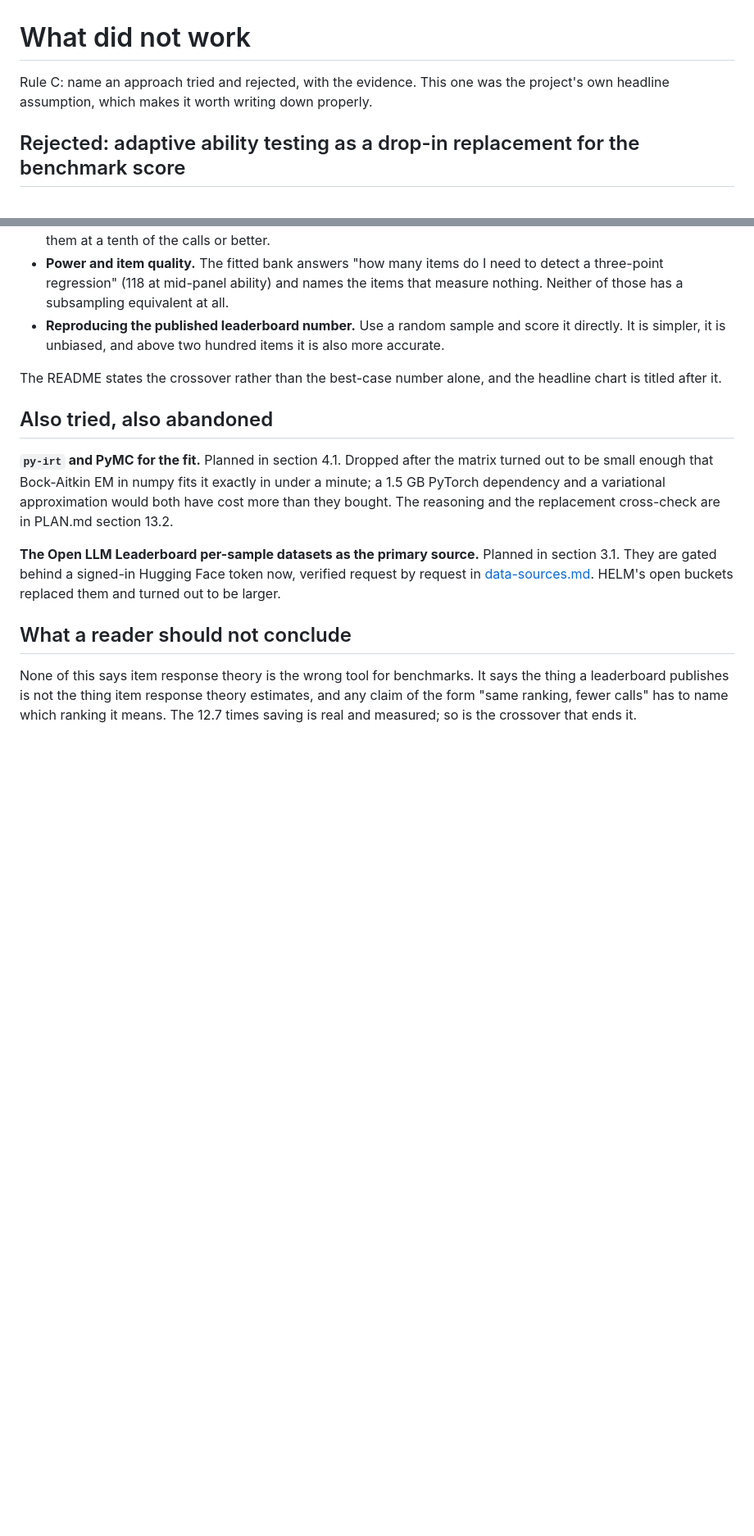
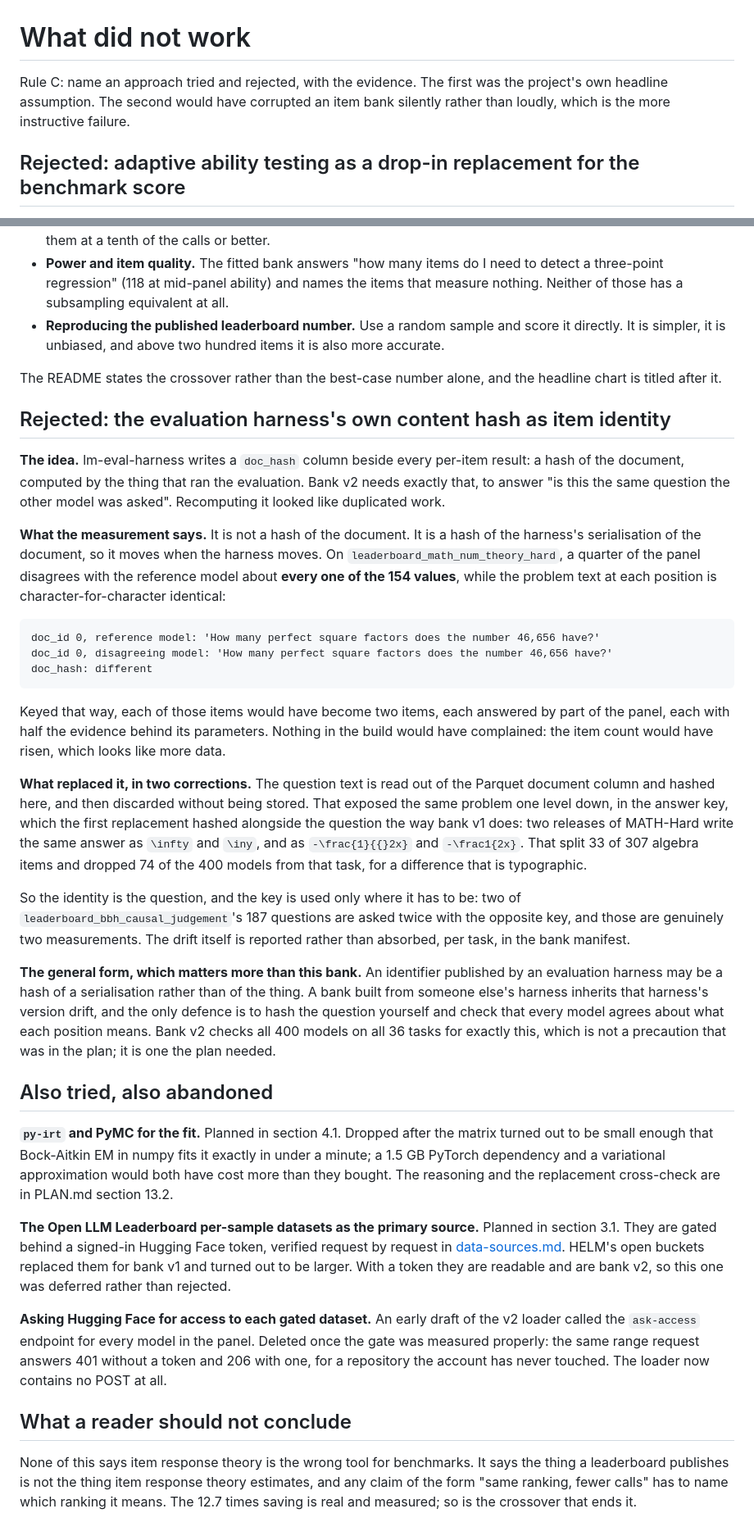
Before and after one commit to Peter-A-P/model-selection-tenth-cost, a Markdown page: docs/rejected.md, 2 parts joined by grey strips. Shown at 82% size. Drawn GitHub-style; blank space fills up the shorter version.

Commit message:
Publish the identity mistake as a rejected approach, which is what it is

````diff
--- a/docs/rejected.md
+++ b/docs/rejected.md
@@ -1,7 +1,8 @@
 # What did not work
 
-Rule C: name an approach tried and rejected, with the evidence. This one was the project's own
-headline assumption, which makes it worth writing down properly.
+Rule C: name an approach tried and rejected, with the evidence. The first was the project's own
+headline assumption. The second would have corrupted an item bank silently rather than loudly,
+which is the more instructive failure.
 
 ## Rejected: adaptive ability testing as a drop-in replacement for the benchmark score
 
@@ -64,6 +65,48 @@ evidence supports it:
 The README states the crossover rather than the best-case number alone, and the headline chart
 is titled after it.
 
+## Rejected: the evaluation harness's own content hash as item identity
+
+**The idea.** lm-eval-harness writes a `doc_hash` column beside every per-item result: a hash of
+the document, computed by the thing that ran the evaluation. Bank v2 needs exactly that, to
+answer "is this the same question the other model was asked". Recomputing it looked like
+duplicated work.
+
+**What the measurement says.** It is not a hash of the document. It is a hash of the harness's
+serialisation of the document, so it moves when the harness moves. On
+`leaderboard_math_num_theory_hard`, a quarter of the panel disagrees with the reference model
+about **every one of the 154 values**, while the problem text at each position is
+character-for-character identical:
+
+```
+doc_id 0, reference model: 'How many perfect square factors does the number 46,656 have?'
+doc_id 0, disagreeing model: 'How many perfect square factors does the number 46,656 have?'
+doc_hash: different
+```
+
+Keyed that way, each of those items would have become two items, each answered by part of the
+panel, each with half the evidence behind its parameters. Nothing in the build would have
+complained: the item count would have risen, which looks like more data.
+
+**What replaced it, in two corrections.** The question text is read out of the Parquet document
+column and hashed here, and then discarded without being stored. That exposed the same problem
+one level down, in the answer key, which the first replacement hashed alongside the question the
+way bank v1 does: two releases of MATH-Hard write the same answer as `\infty` and `\iny`, and as
+`-\frac{1}{{}2x}` and `-\frac1{2x}`. That split 33 of 307 algebra items and dropped 74 of the
+400 models from that task, for a difference that is typographic.
+
+So the identity is the question, and the key is used only where it has to be: two of
+`leaderboard_bbh_causal_judgement`'s 187 questions are asked twice with the opposite key, and
+those are genuinely two measurements. The drift itself is reported rather than absorbed, per
+task, in the bank manifest.
+
+**The general form, which matters more than this bank.** An identifier published by an
+evaluation harness may be a hash of a serialisation rather than of the thing. A bank built from
+someone else's harness inherits that harness's version drift, and the only defence is to hash
+the question yourself and check that every model agrees about what each position means. Bank v2
+checks all 400 models on all 36 tasks for exactly this, which is not a precaution that was in
+the plan; it is one the plan needed.
+
 ## Also tried, also abandoned
 
 **`py-irt` and PyMC for the fit.** Planned in section 4.1. Dropped after the matrix turned out
@@ -72,9 +115,15 @@ PyTorch dependency and a variational approximation would both have cost more tha
 The reasoning and the replacement cross-check are in PLAN.md section 13.2.
 
 **The Open LLM Leaderboard per-sample datasets as the primary source.** Planned in section 3.1.
-They are gated behind a signed-in Hugging Face token now, verified request by request in
-[data-sources.md](data-sources.md). HELM's open buckets replaced them and turned out to be
-larger.
+They are gated behind a signed-in Hugging Face token, verified request by request in
+[data-sources.md](data-sources.md). HELM's open buckets replaced them for bank v1 and turned out
+to be larger. With a token they are readable and are bank v2, so this one was deferred rather
+than rejected.
+
+**Asking Hugging Face for access to each gated dataset.** An early draft of the v2 loader
+called the `ask-access` endpoint for every model in the panel. Deleted once the gate was
+measured properly: the same range request answers 401 without a token and 206 with one, for a
+repository the account has never touched. The loader now contains no POST at all.
 
 ## What a reader should not conclude
 
````
